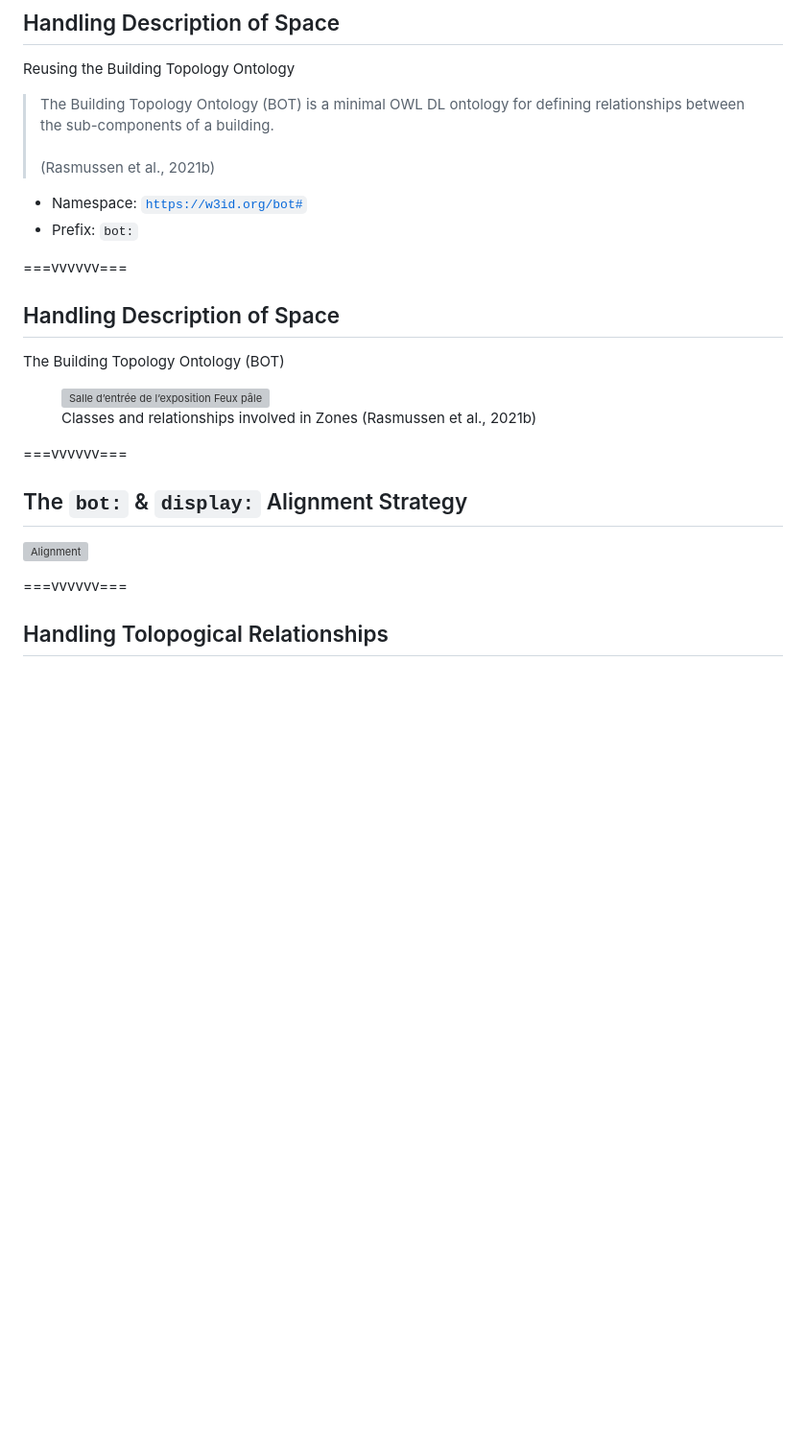
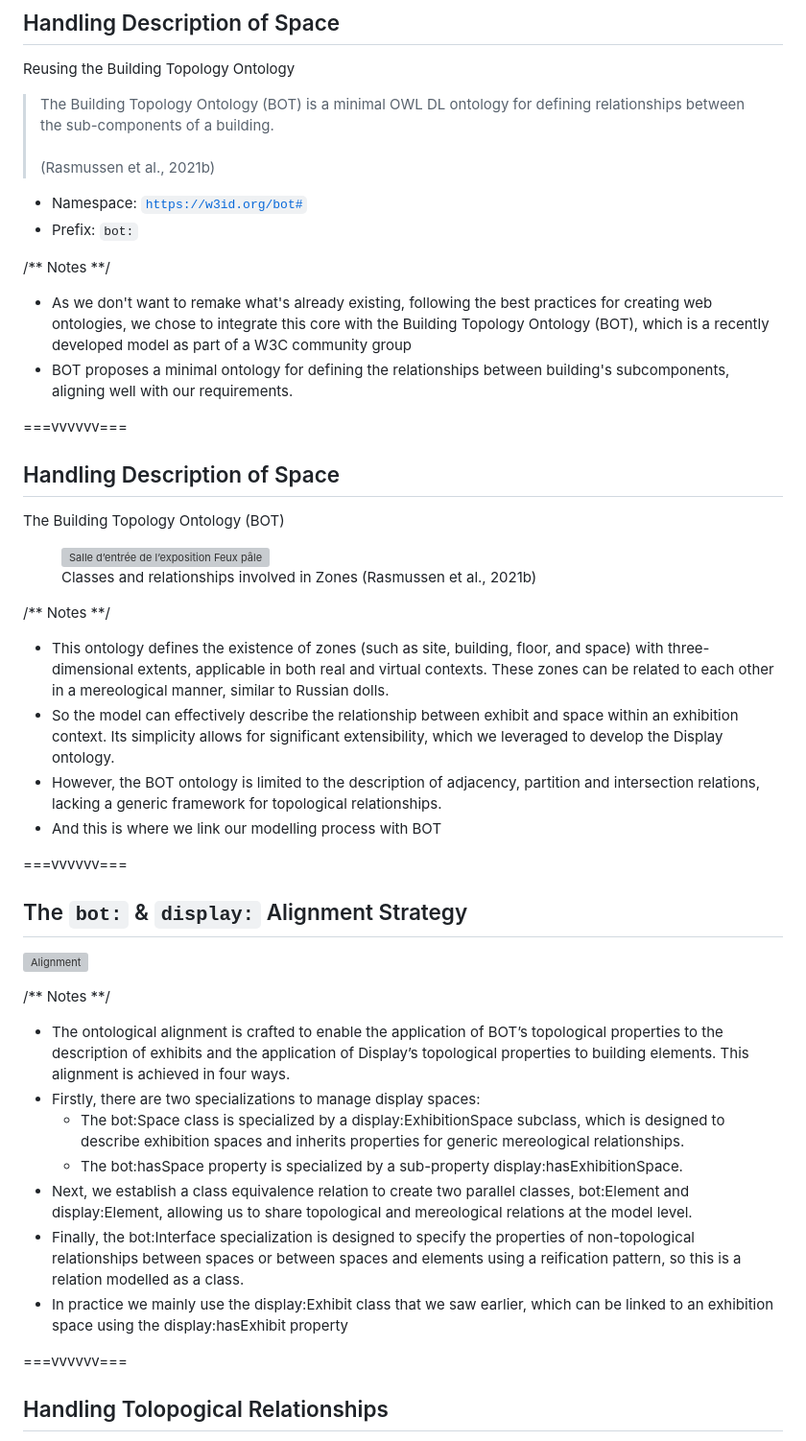
Before and after one commit to ouvroir/atelier-display, a Markdown page: documenting/2024-12-17-documenting.md, the part around one of its changes. Shown at 96% size. Drawn GitHub-style; blank space fills up the shorter version; grey boxes are pictures that could not be loaded.

```diff
--- a/documenting/2024-12-17-documenting.md
+++ b/documenting/2024-12-17-documenting.md
@@ -205,6 +236,11 @@ Reusing the Building Topology Ontology
 - Namespace: [`https://w3id.org/bot#`](https://w3id.org/bot/)
 - Prefix: `bot:`
 
+/** Notes **/
+
+- As we don't want to remake what's already existing, following the best practices for creating web ontologies, we chose to integrate this core with the Building Topology Ontology (BOT), which is a recently developed model as part of a W3C community group
+- BOT proposes a minimal ontology for defining the relationships between building's subcomponents, aligning well with our requirements.
+
 ===vvvvvv===
 
 ## Handling Description of Space
@@ -216,11 +252,28 @@ The Building Topology Ontology (BOT)
   <figcaption>Classes and relationships involved in Zones (Rasmussen et al., 2021b)</figcaption>
 </figure>
 
+/** Notes **/
+
+- This ontology defines the existence of zones (such as site, building, floor, and space) with three-dimensional extents, applicable in both real and virtual contexts. These zones can be related to each other in a mereological manner, similar to Russian dolls.
+- So the model can effectively describe the relationship between exhibit and space within an exhibition context. Its simplicity allows for significant extensibility, which we leveraged to develop the Display ontology.
+- However, the BOT ontology is limited to the description of adjacency, partition and intersection relations, lacking a generic framework for topological relationships.
+- And this is where we link our modelling process with BOT
+
 ===vvvvvv===
 
 ## The `bot:` & `display:` Alignment Strategy
 
 ![Alignment](../img/ontology-02-alignment.png)
+
+/** Notes **/
+
+- The ontological alignment is crafted to enable the application of BOT’s topological properties to the description of exhibits and the application of Display’s topological properties to building elements. This alignment is achieved in four ways.
+- Firstly, there are two specializations to manage display spaces:
+  - The bot:Space class is specialized by a display:ExhibitionSpace subclass, which is designed to describe exhibition spaces and inherits properties for generic mereological relationships.
+  - The bot:hasSpace property is specialized by a sub-property display:hasExhibitionSpace.
+- Next, we establish a class equivalence relation to create two parallel classes, bot:Element and display:Element, allowing us to share topological and mereological relations at the model level.
+- Finally, the bot:Interface specialization is designed to specify the properties of non-topological relationships between spaces or between spaces and elements using a reification pattern, so this is a relation modelled as a class.
+- In practice we mainly use the display:Exhibit class that we saw earlier, which can be linked to an exhibition space using the display:hasExhibit property
 
 ===vvvvvv===
 
```
Also changed, not shown: other parts of documenting/2024-12-17-documenting.md (+65 -7 lines).
